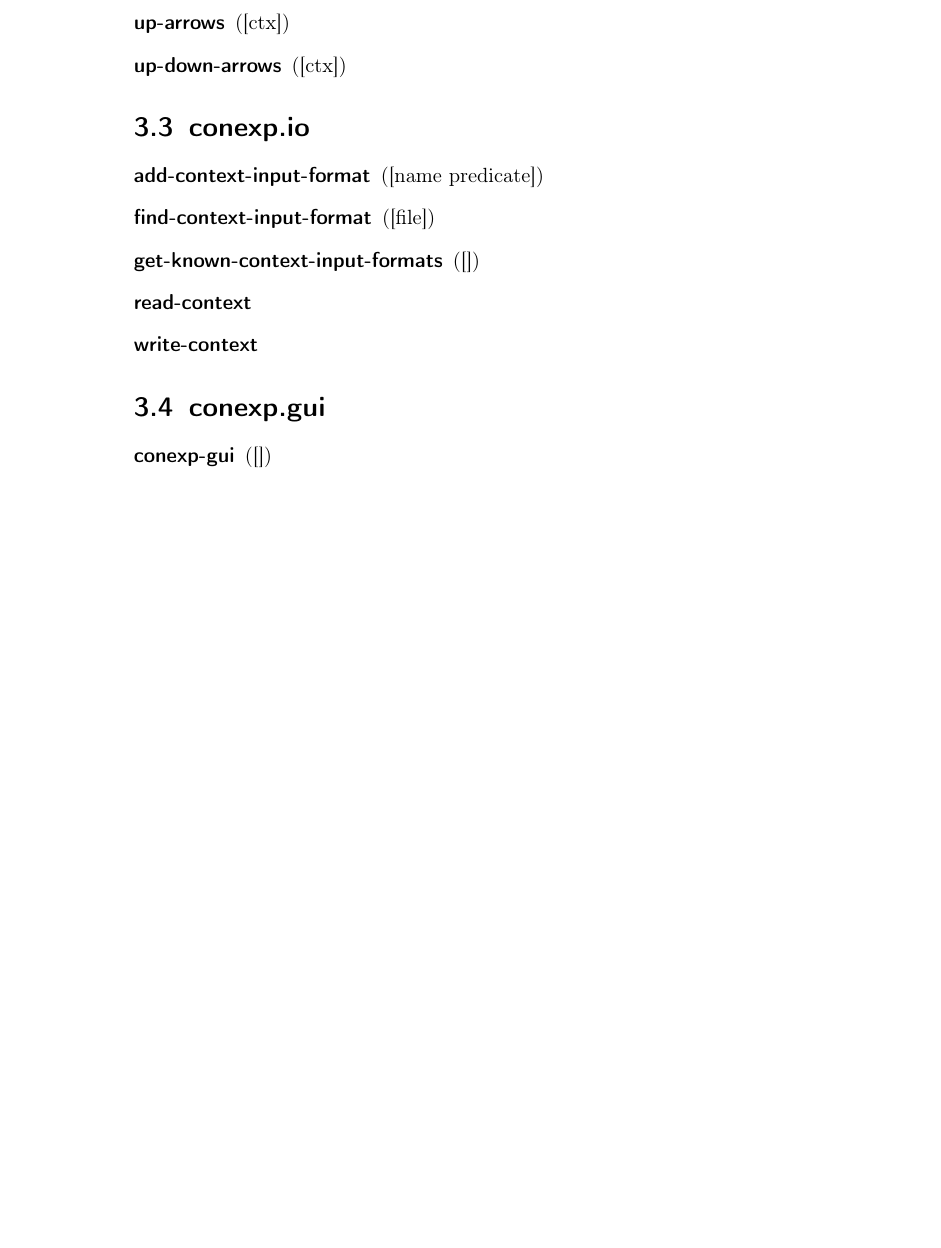
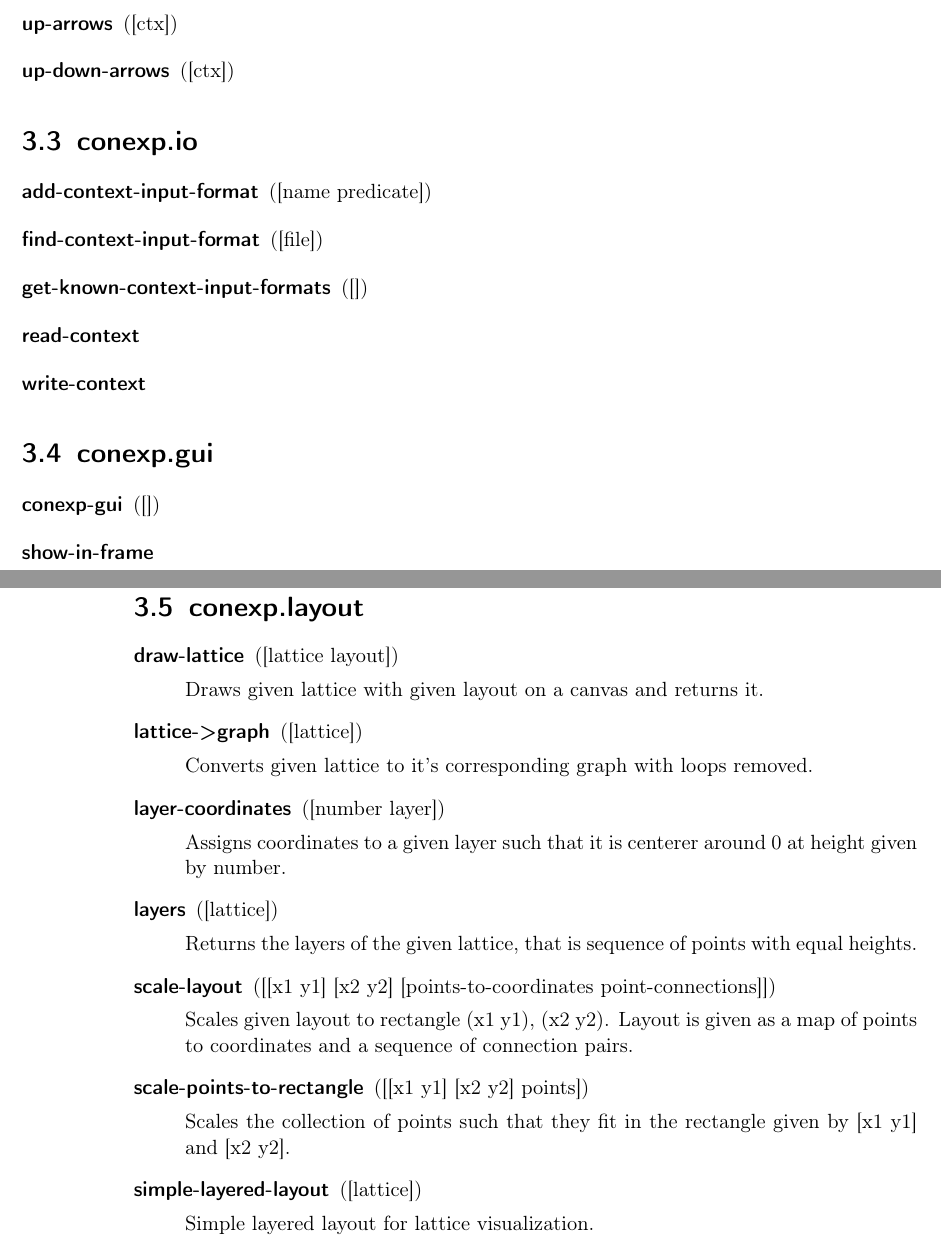
Before and after one commit to tomhanika/conexp-clj, a LaTeX book (src/doc/conexp-clj.tex, which reads src/doc/api.tex): part of page 22 of 23 before the commit and two parts of pages 21 and 22 of 23 after it, the two joined at a grey line, cut so that both start at the same text, the shorter picture padded with empty space. Compiled offline with pdfLaTeX.

Commit message:
Updated documentation
Signed-off-by: Daniel Borchmann <daniel.borchmann@mailbox.tu-dresden.de>

```diff
--- a/src/doc/api.tex
+++ b/src/doc/api.tex
@@ -830,4 +830,53 @@ Ensures that pairs are ordered by second entry first. This gives
 
 
 
+  \item[show-in-frame]
+
+
+
+
 \end{description}
+
+\section{conexp.layout}
+\begin{description}
+  \item[draw-lattice]
+([lattice layout])
+
+Draws given lattice with given layout on a canvas and returns it.
+
+  \item[lattice->graph]
+([lattice])
+
+Converts given lattice to it's corresponding graph with loops
+  removed.
+
+  \item[layer-coordinates]
+([number layer])
+
+Assigns coordinates to a given layer such that it is centerer
+  around 0 at height given by number.
+
+  \item[layers]
+([lattice])
+
+Returns the layers of the given lattice, that is sequence of points
+  with equal heights.
+
+  \item[scale-layout]
+([[x1 y1] [x2 y2] [points-to-coordinates point-connections]])
+
+Scales given layout to rectangle (x1 y1), (x2 y2). Layout is given
+  as a map of points to coordinates and a sequence of connection pairs.
+
+  \item[scale-points-to-rectangle]
+([[x1 y1] [x2 y2] points])
+
+Scales the collection of points such that they fit in the
+  rectangle given by [x1 y1] and [x2 y2].
+
+  \item[simple-layered-layout]
+([lattice])
+
+Simple layered layout for lattice visualization.
+
+\end{description}
```
Also changed, not shown: src/doc/conexp-clj.tex (+1 -1 lines).
